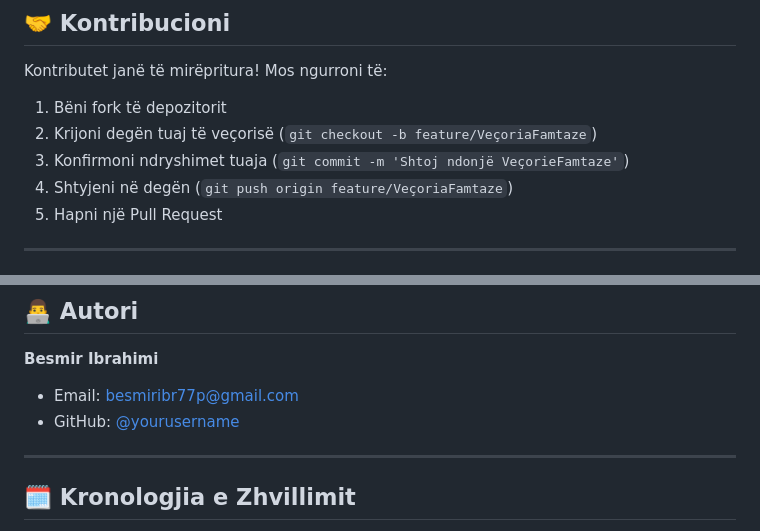
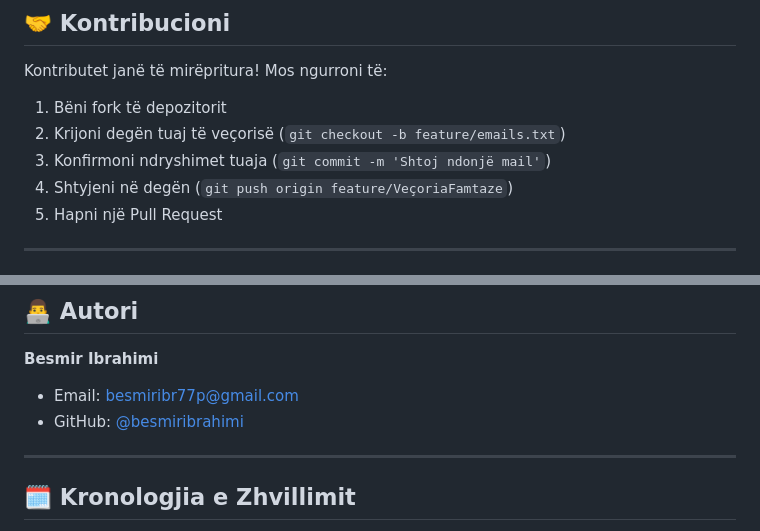
Before and after one commit to besmiribrahimi/websitee-true, a Markdown page: README.md, 2 parts joined by grey strips. Drawn GitHub-style.

```diff
--- a/README.md
+++ b/README.md
@@ -282,8 +282,8 @@ Janë **gjeneruar duke përdorur AI (Inteligjencën Artificiale)** për qëllime
 
 Kontributet janë të mirëpritura! Mos ngurroni të:
 1. Bëni fork të depozitorit
-2. Krijoni degën tuaj të veçorisë (`git checkout -b feature/VeçoriaFamtaze`)
-3. Konfirmoni ndryshimet tuaja (`git commit -m 'Shtoj ndonjë VeçorieFamtaze'`)
+2. Krijoni degën tuaj të veçorisë (`git checkout -b feature/emails.txt`)
+3. Konfirmoni ndryshimet tuaja (`git commit -m 'Shtoj ndonjë mail'`)
 4. Shtyjeni në degën (`git push origin feature/VeçoriaFamtaze`)
 5. Hapni një Pull Request
 
@@ -299,7 +299,7 @@ Ky projekt është licencuar nën licencën MIT - shikoni skedarin LICENSE për
 
 **Besmir Ibrahimi**
 - Email: besmiribr77p@gmail.com
-- GitHub: [@yourusername](https://github.com/yourusername)
+- GitHub: [@besmiribrahimi](https://github.com/yourusername)
 
 ---
 
```
